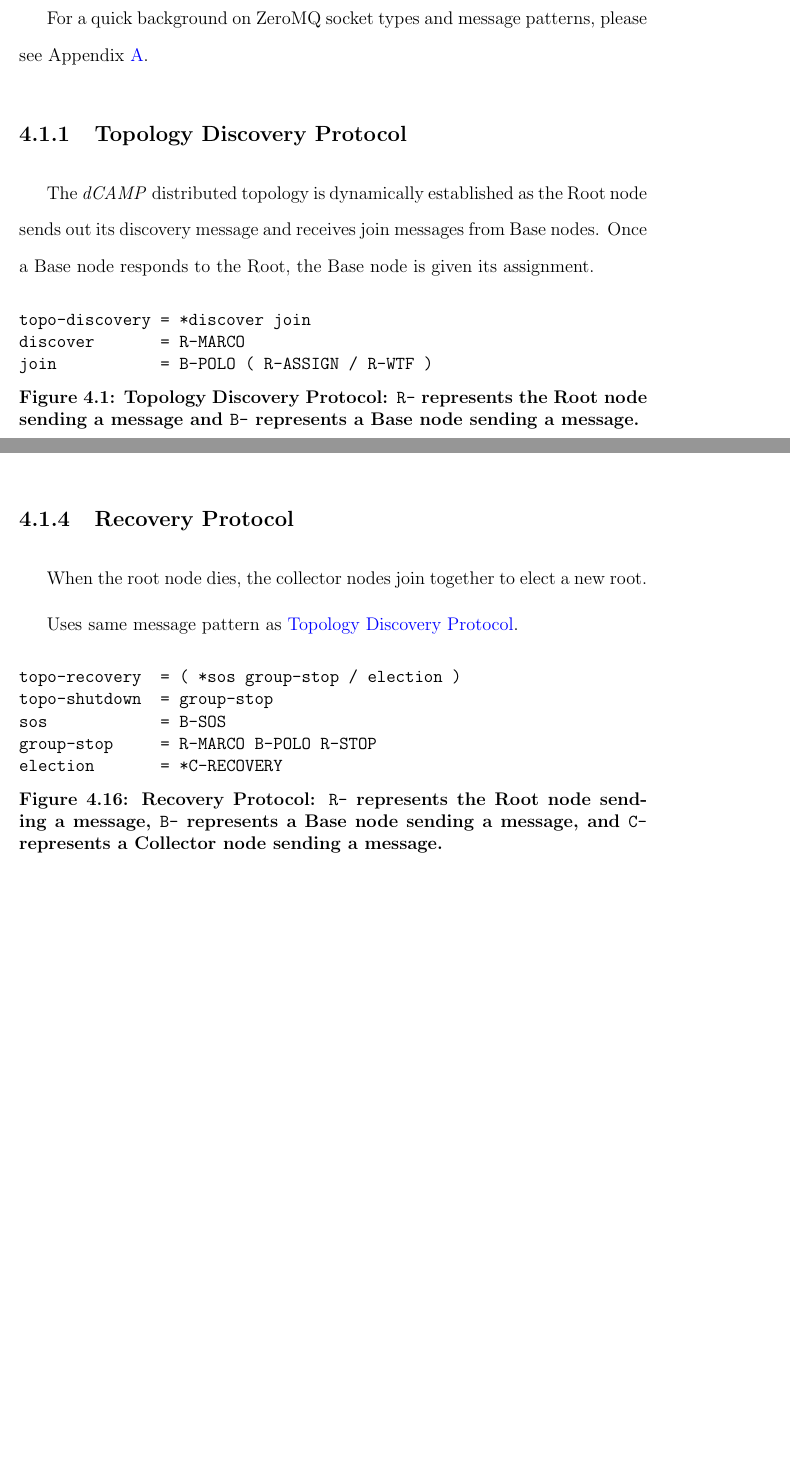
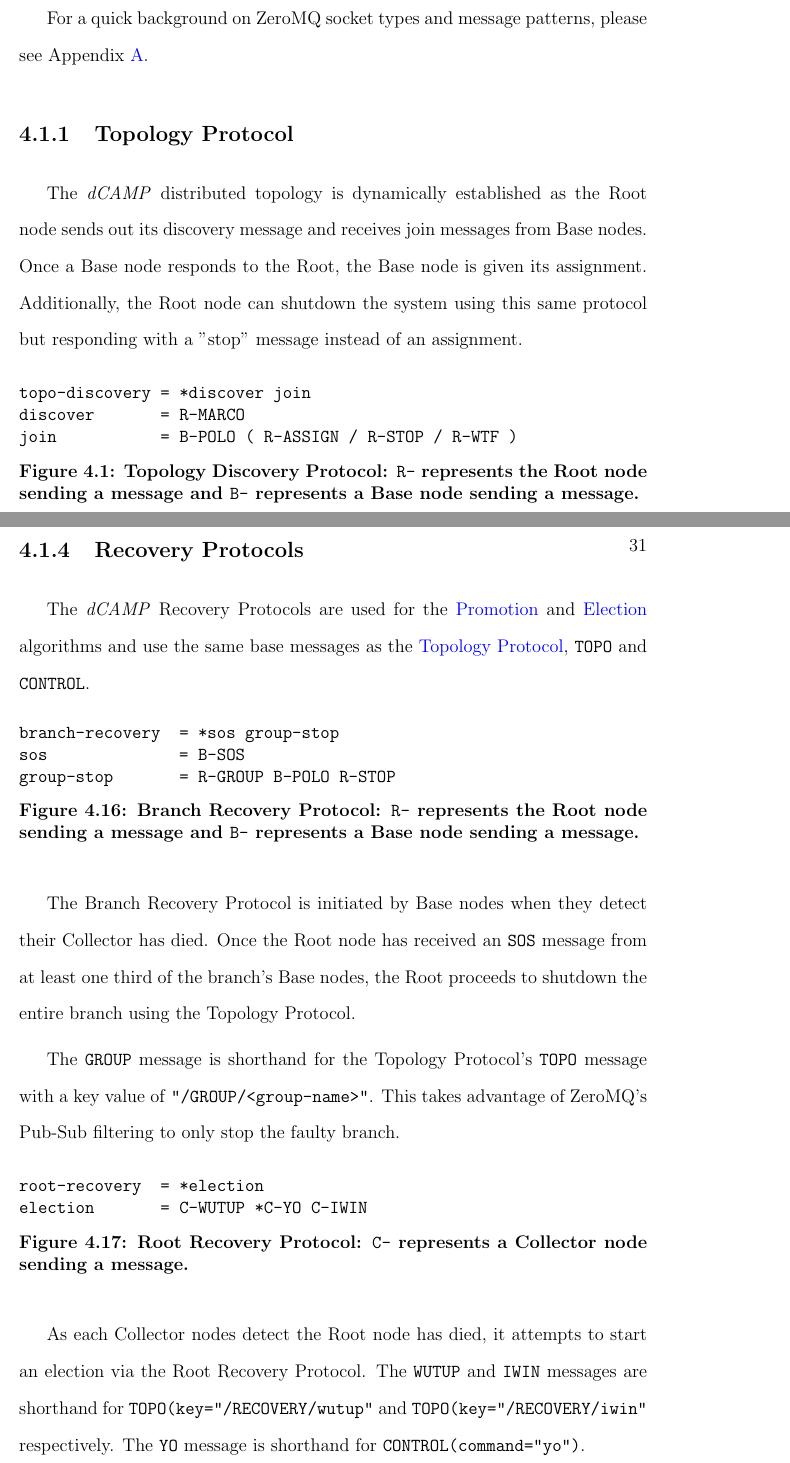
Before and after one commit to asiderop/dcamp-thesis, a LaTeX thesis (thesis.tex, which reads tex/proto_reco.tex, tex/proto_topo.tex): two parts of pages 32 and 41 of 67, joined at a grey line, cut so that both start at the same text, the shorter picture padded with empty space. Compiled offline with pdfLaTeX.

Commit message:
fill recovery protocol section with text

```diff
--- a/tex/proto_reco.tex
+++ b/tex/proto_reco.tex
@@ -1,22 +1,44 @@
-\subsection{Recovery Protocol}
+\subsection{Recovery Protocols}
 \label{proto_reco}
 
-When the root node dies, the collector nodes join together to elect a new root.
+The \dcamp Recovery Protocols are used for the \hyperref[algor_promo]{Promotion} and \hyperref[algor_elect]{Election}
+algorithms and use the same base messages as the \hyperref[proto_topo]{Topology Protocol}, \texttt{TOPO} and
+\texttt{CONTROL}.
 
-Uses same message pattern as \hyperref[proto_topo]{Topology Discovery Protocol}.
-
-\begin{figure}[ht]
+\begin{figure}[H]
 \vspace{+10pt}
 \begin{verbatim}
-topo-recovery  = ( *sos group-stop / election )
-topo-shutdown  = group-stop
-sos            = B-SOS
-group-stop     = R-MARCO B-POLO R-STOP
-election       = *C-RECOVERY
+branch-recovery  = *sos group-stop
+sos              = B-SOS
+group-stop       = R-GROUP B-POLO R-STOP
 \end{verbatim}
 \vspace{-5pt}
-\caption[Recovery Protocol]
-        {Recovery Protocol: \texttt{R-} represents the Root node sending a message, \texttt{B-}
-         represents a Base node sending a message, and \texttt{C-} represents a Collector node sending a message.}
-\label{fig:proto_reco_spec}
+\caption[Branch Recovery Protocol]
+	{Branch Recovery Protocol: \texttt{R-} represents the Root node sending a message and \texttt{B-} represents a
+	 Base node sending a message.}
+\label{fig:proto_reco_branch_spec}
 \end{figure}
+
+The Branch Recovery Protocol is initiated by Base nodes when they detect their Collector has died. Once the Root node
+has received an \texttt{SOS} message from at least one third of the branch's Base nodes, the Root proceeds to shutdown
+the entire branch using the Topology Protocol.
+
+The \texttt{GROUP} message is shorthand for the Topology Protocol's \texttt{TOPO} message with a key value of
+\texttt{"/GROUP/<group-name>"}. This takes advantage of ZeroMQ's Pub-Sub filtering to only stop the faulty branch.
+
+\begin{figure}[H]
+\vspace{+10pt}
+\begin{verbatim}
+root-recovery  = *election
+election       = C-WUTUP *C-YO C-IWIN
+\end{verbatim}
+\vspace{-5pt}
+\caption[Root Recovery Protocol]
+        {Root Recovery Protocol: \texttt{C-} represents a Collector node sending a message.}
+\label{fig:proto_reco_root_spec}
+\end{figure}
+
+As each Collector nodes detect the Root node has died, it attempts to start an election via the Root Recovery Protocol.
+The \texttt{WUTUP} and \texttt{IWIN} messages are shorthand for \texttt{TOPO(key="/RECOVERY/wutup"} and
+\texttt{TOPO(key="/RECOVERY/iwin"} respectively. The \texttt{YO} message is shorthand for
+\texttt{CONTROL(command="yo")}.
--- a/tex/proto_topo.tex
+++ b/tex/proto_topo.tex
@@ -1,15 +1,17 @@
-\subsection{Topology Discovery Protocol}
+\subsection{Topology Protocol}
 \label{proto_topo}
 
 The \dcamp distributed topology is dynamically established as the Root node sends out its discovery message and receives
 join messages from Base nodes. Once a Base node responds to the Root, the Base node is given its assignment.
+Additionally, the Root node can shutdown the system using this same protocol but responding with a "stop" message
+instead of an assignment.
 
 \begin{figure}[H]
 \vspace{+10pt}
 \begin{verbatim}
 topo-discovery = *discover join
 discover       = R-MARCO
-join           = B-POLO ( R-ASSIGN / R-WTF )
+join           = B-POLO ( R-ASSIGN / R-STOP / R-WTF )
 \end{verbatim}
 \vspace{-5pt}
 \caption[Topology Discovery Protocol]
```
Also changed, not shown: tex/proto_conf.tex (+1 -1 lines), tex/proto_data.tex (+1 -1 lines), tex/proto_topo.tex (8 more changed lines).
